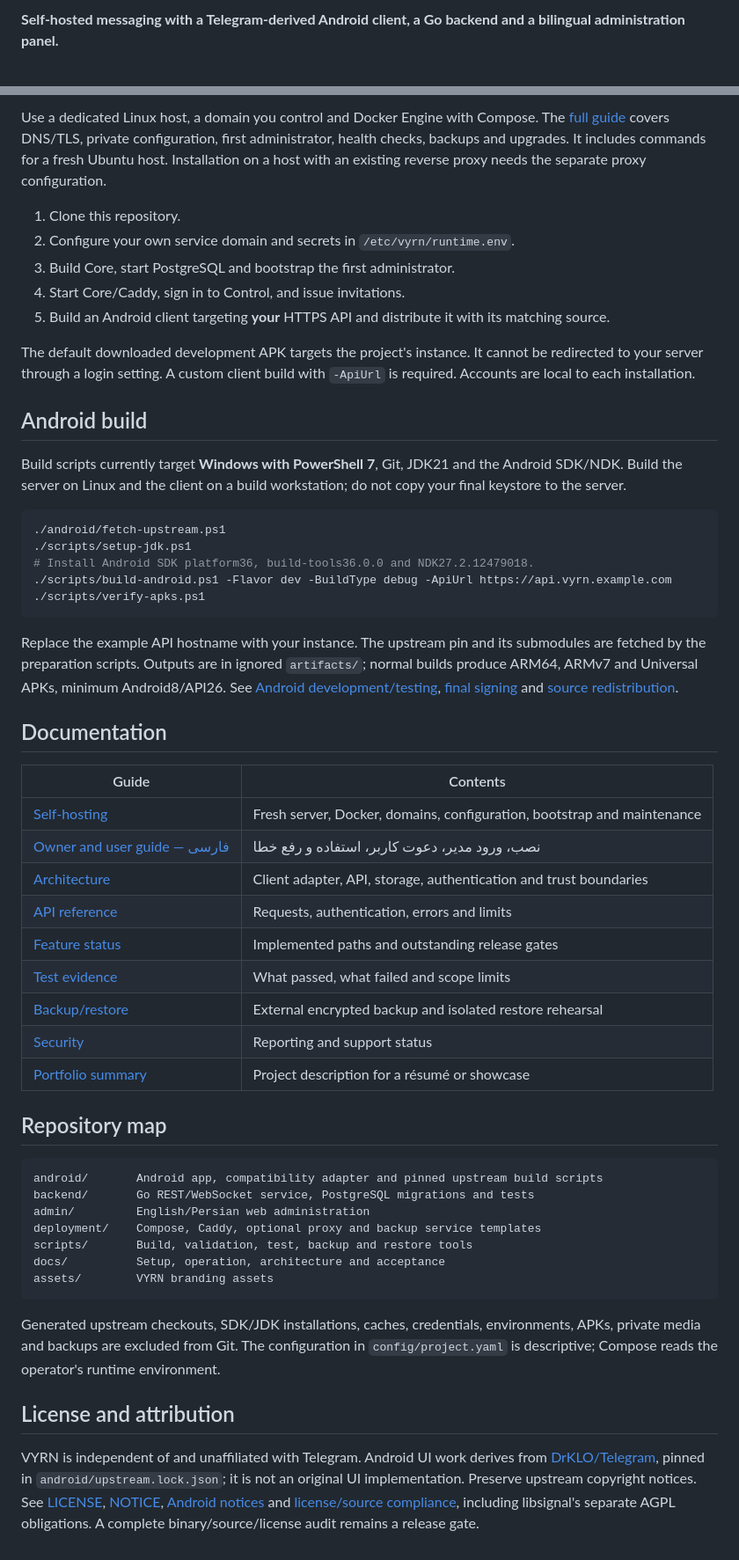
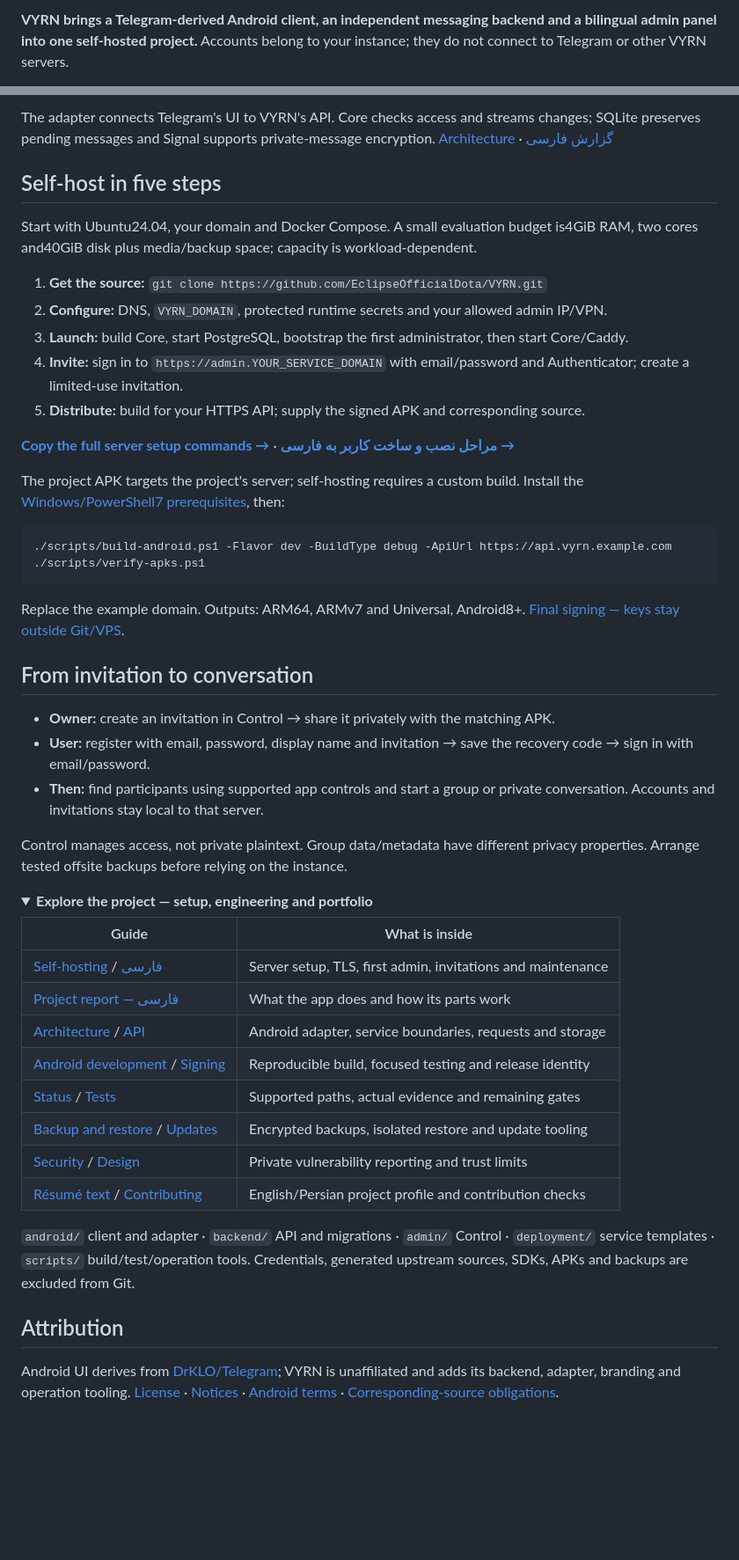
Before and after one commit to EclipseOfficialDota/VYRN, a Markdown page: README.md, 2 parts joined by grey strips. Shown at 88% size. GitHub-like rendering; folded sections open; blank space fills up the shorter version.

Commit message:
Refresh repository landing page and add Persian project report

````diff
--- a/README.md
+++ b/README.md
@@ -3,3 +11,3 @@
 
-**Self-hosted messaging with a Telegram-derived Android client, a Go backend and a bilingual administration panel.**
+**VYRN brings a Telegram-derived Android client, an independent messaging backend and a bilingual admin panel into one self-hosted project.** Accounts belong to your instance; they do not connect to Telegram or other VYRN servers.
 
@@ -25,56 +40,53 @@ Implemented paths have targeted tests. Feature presence does not imply complete
 
-Use a dedicated Linux host, a domain you control and Docker Engine with Compose. The [full guide](docs/DEPLOYMENT.md) covers DNS/TLS, private configuration, first administrator, health checks, backups and upgrades. It includes commands for a fresh Ubuntu host. Installation on a host with an existing reverse proxy needs the separate proxy configuration.
+The adapter connects Telegram's UI to VYRN's API. Core checks access and streams changes; SQLite preserves pending messages and Signal supports private-message encryption. [Architecture](docs/ARCHITECTURE.md) · [گزارش فارسی](docs/PROJECT_REPORT.fa.md)
 
-1. Clone this repository.
-2. Configure your own service domain and secrets in `/etc/vyrn/runtime.env`.
-3. Build Core, start PostgreSQL and bootstrap the first administrator.
-4. Start Core/Caddy, sign in to Control, and issue invitations.
-5. Build an Android client targeting **your** HTTPS API and distribute it with its matching source.
+## Self-host in five steps
 
-The default downloaded development APK targets the project's instance. It cannot be redirected to your server through a login setting. A custom client build with `-ApiUrl` is required. Accounts are local to each installation.
+Start with Ubuntu24.04, your domain and Docker Compose. A small evaluation budget is4GiB RAM, two cores and40GiB disk plus media/backup space; capacity is workload-dependent.
 
-## Android build
+1. **Get the source:** `git clone https://github.com/EclipseOfficialDota/VYRN.git`
+2. **Configure:** DNS, `VYRN_DOMAIN`, protected runtime secrets and your allowed admin IP/VPN.
+3. **Launch:** build Core, start PostgreSQL, bootstrap the first administrator, then start Core/Caddy.
+4. **Invite:** sign in to `https://admin.YOUR_SERVICE_DOMAIN` with email/password and Authenticator; create a limited-use invitation.
+5. **Distribute:** build for your HTTPS API; supply the signed APK and corresponding source.
 
-Build scripts currently target **Windows with PowerShell 7**, Git, JDK21 and the Android SDK/NDK. Build the server on Linux and the client on a build workstation; do not copy your final keystore to the server.
+**[Copy the full server setup commands →](docs/DEPLOYMENT.md)** · **[مراحل نصب و ساخت کاربر به فارسی →](docs/OWNER_GUIDE.fa.md)**
+
+The project APK targets the project's server; self-hosting requires a custom build. Install the [Windows/PowerShell7 prerequisites](docs/ANDROID_TESTING.md), then:
 
 ```powershell
-./android/fetch-upstream.ps1
-./scripts/setup-jdk.ps1
-# Install Android SDK platform36, build-tools36.0.0 and NDK27.2.12479018.
 ./scripts/build-android.ps1 -Flavor dev -BuildType debug -ApiUrl https://api.vyrn.example.com
 ./scripts/verify-apks.ps1
 ```
 
-Replace the example API hostname with your instance. The upstream pin and its submodules are fetched by the preparation scripts. Outputs are in ignored `artifacts/`; normal builds produce ARM64, ARMv7 and Universal APKs, minimum Android8/API26. See [Android development/testing](docs/ANDROID_TESTING.md), [final signing](docs/RELEASE_SIGNING.md) and [source redistribution](docs/GPL_COMPLIANCE.md).
+Replace the example domain. Outputs: ARM64, ARMv7 and Universal, Android8+. [Final signing — keys stay outside Git/VPS](docs/RELEASE_SIGNING.md).
 
-## Documentation
+## From invitation to conversation
 
-| Guide | Contents |
+- **Owner:** create an invitation in Control → share it privately with the matching APK.
+- **User:** register with email, password, display name and invitation → save the recovery code → sign in with email/password.
+- **Then:** find participants using supported app controls and start a group or private conversation. Accounts and invitations stay local to that server.
+
+Control manages access, not private plaintext. Group data/metadata have different privacy properties. Arrange tested offsite backups before relying on the instance.
+
+<details>
+<summary><strong>Explore the project — setup, engineering and portfolio</strong></summary>
+
+| Guide | What is inside |
 | --- | --- |
-| [Self-hosting](docs/DEPLOYMENT.md) | Fresh server, Docker, domains, configuration, bootstrap and maintenance |
-| [Owner and user guide — فارسی](docs/OWNER_GUIDE.fa.md) | نصب، ورود مدیر، دعوت کاربر، استفاده و رفع خطا |
-| [Architecture](docs/ARCHITECTURE.md) | Client adapter, API, storage, authentication and trust boundaries |
-| [API reference](docs/API.md) | Requests, authentication, errors and limits |
-| [Feature status](docs/ACCEPTANCE.md) | Implemented paths and outstanding release gates |
-| [Test evidence](docs/TEST_REPORT.md) | What passed, what failed and scope limits |
-| [Backup/restore](docs/BACKUP_RESTORE.md) | External encrypted backup and isolated restore rehearsal |
-| [Security](SECURITY.md) | Reporting and support status |
-| [Portfolio summary](docs/PORTFOLIO.md) | Project description for a résumé or showcase |
+| [Self-hosting](docs/DEPLOYMENT.md) / [فارسی](docs/OWNER_GUIDE.fa.md) | Server setup, TLS, first admin, invitations and maintenance |
+| [Project report — فارسی](docs/PROJECT_REPORT.fa.md) | What the app does and how its parts work |
+| [Architecture](docs/ARCHITECTURE.md) / [API](docs/API.md) | Android adapter, service boundaries, requests and storage |
+| [Android development](docs/ANDROID_TESTING.md) / [Signing](docs/RELEASE_SIGNING.md) | Reproducible build, focused testing and release identity |
+| [Status](docs/ACCEPTANCE.md) / [Tests](docs/TEST_REPORT.md) | Supported paths, actual evidence and remaining gates |
+| [Backup and restore](docs/BACKUP_RESTORE.md) / [Updates](docs/UPDATE_PROCESS.md) | Encrypted backups, isolated restore and update tooling |
+| [Security](SECURITY.md) / [Design](docs/SECURITY.md) | Private vulnerability reporting and trust limits |
+| [Résumé text](docs/PORTFOLIO.md) / [Contributing](CONTRIBUTING.md) | English/Persian project profile and contribution checks |
 
-## Repository map
+`android/` client and adapter · `backend/` API and migrations · `admin/` Control · `deployment/` service templates · `scripts/` build/test/operation tools. Credentials, generated upstream sources, SDKs, APKs and backups are excluded from Git.
 
-```text
-android/       Android app, compatibility adapter and pinned upstream build scripts
-backend/       Go REST/WebSocket service, PostgreSQL migrations and tests
-admin/         English/Persian web administration
-deployment/    Compose, Caddy, optional proxy and backup service templates
-scripts/       Build, validation, test, backup and restore tools
-docs/          Setup, operation, architecture and acceptance
-assets/        VYRN branding assets
-```
+</details>
 
-Generated upstream checkouts, SDK/JDK installations, caches, credentials, environments, APKs, private media and backups are excluded from Git. The configuration in `config/project.yaml` is descriptive; Compose reads the operator's runtime environment.
+## Attribution
 
-## License and attribution
-
-VYRN is independent of and unaffiliated with Telegram. Android UI work derives from [DrKLO/Telegram](https://github.com/DrKLO/Telegram), pinned in `android/upstream.lock.json`; it is not an original UI implementation. Preserve upstream copyright notices. See [LICENSE](LICENSE), [NOTICE](NOTICE.md), [Android notices](android/NOTICE.md) and [license/source compliance](docs/GPL_COMPLIANCE.md), including libsignal's separate AGPL obligations. A complete binary/source/license audit remains a release gate.
+Android UI derives from [DrKLO/Telegram](https://github.com/DrKLO/Telegram); VYRN is unaffiliated and adds its backend, adapter, branding and operation tooling. [License](LICENSE) · [Notices](NOTICE.md) · [Android terms](android/NOTICE.md) · [Corresponding-source obligations](docs/GPL_COMPLIANCE.md).
````
Also changed, not shown: other parts of README.md (+30 -15 lines), docs/PROJECT_REPORT.fa.md (added, +105 -0 lines).
